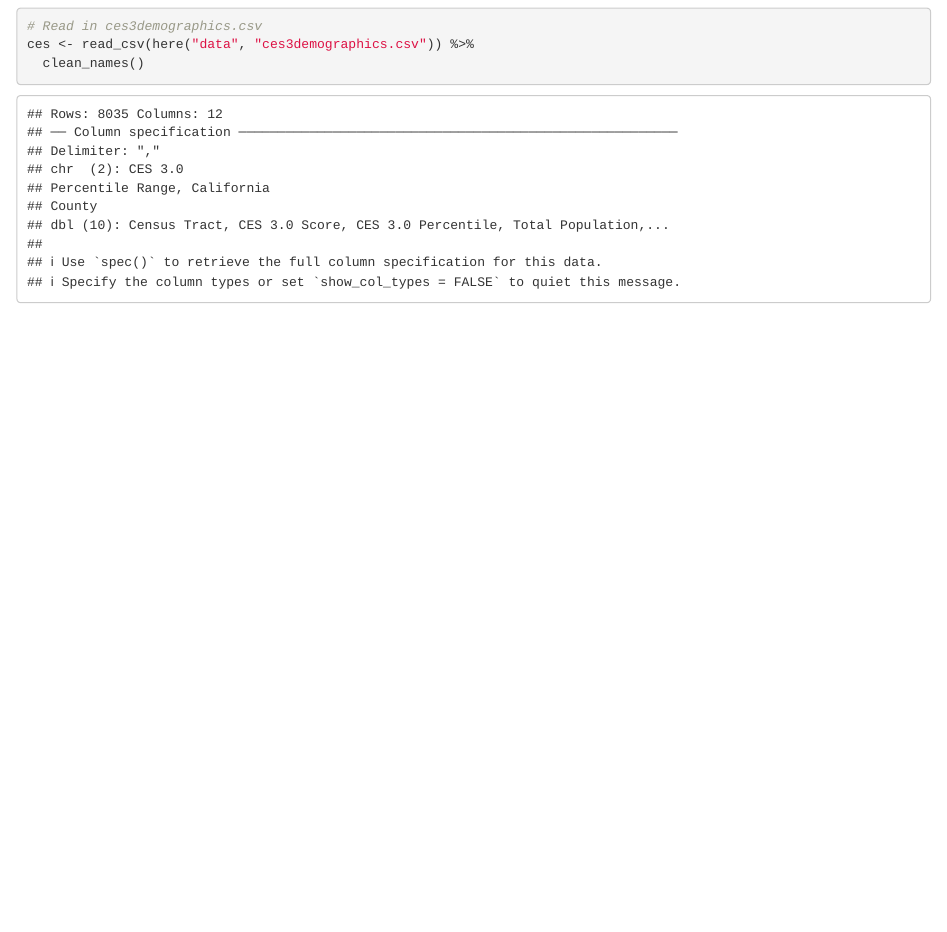
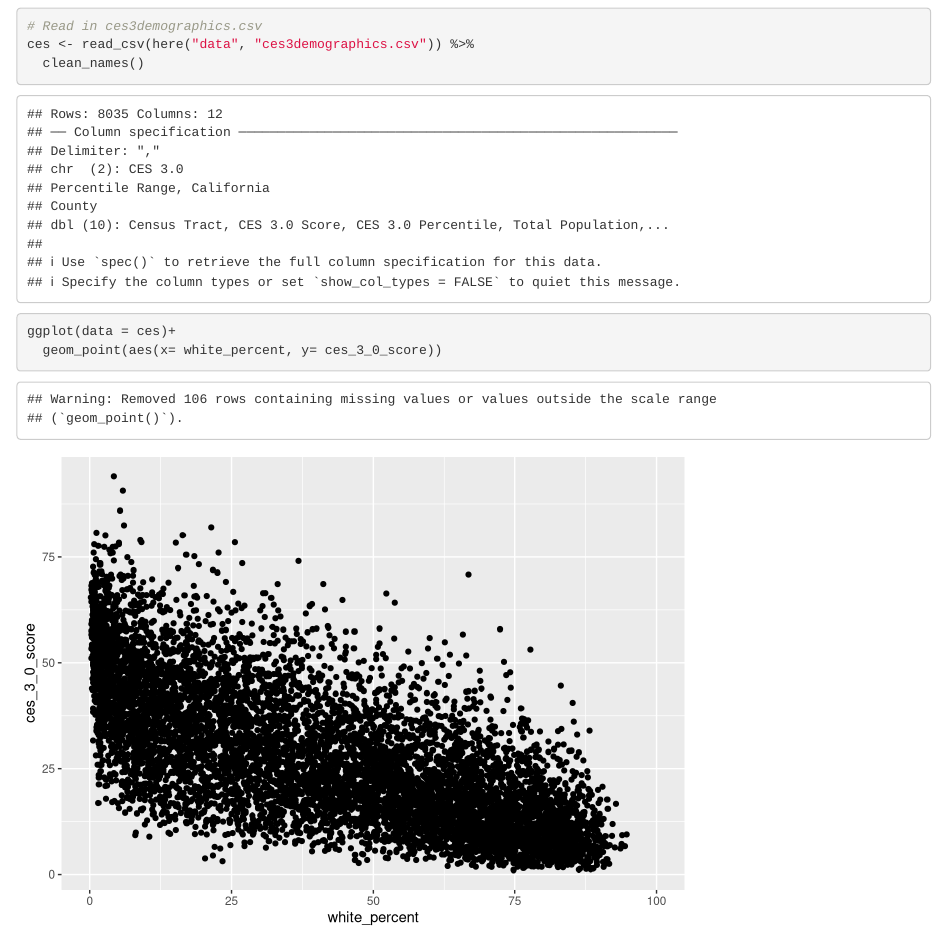
Before and after one commit to travischristy/ejscreen-group-13, an R Markdown document (src/group_13_ca_ej.Rmd): the page in a window 1100 px wide, from 120 px down. Rendered offline with R 4.5, knitr and Pandoc, with nearby package versions; column names are cleaned by a stand-in for the janitor package.

Commit message:
asses scatterplot % white vs. CalEnviroScreen pollution burden score

````diff
--- a/src/group_13_ca_ej.Rmd
+++ b/src/group_13_ca_ej.Rmd
@@ -19,3 +19,7 @@ library(here)
 ces <- read_csv(here("data", "ces3demographics.csv")) %>%
   clean_names()
 ```
+```{r}
+ggplot(data = ces)+
+  geom_point(aes(x= white_percent, y= ces_3_0_score))
+```
````
Also changed, not shown: 1 other file.
